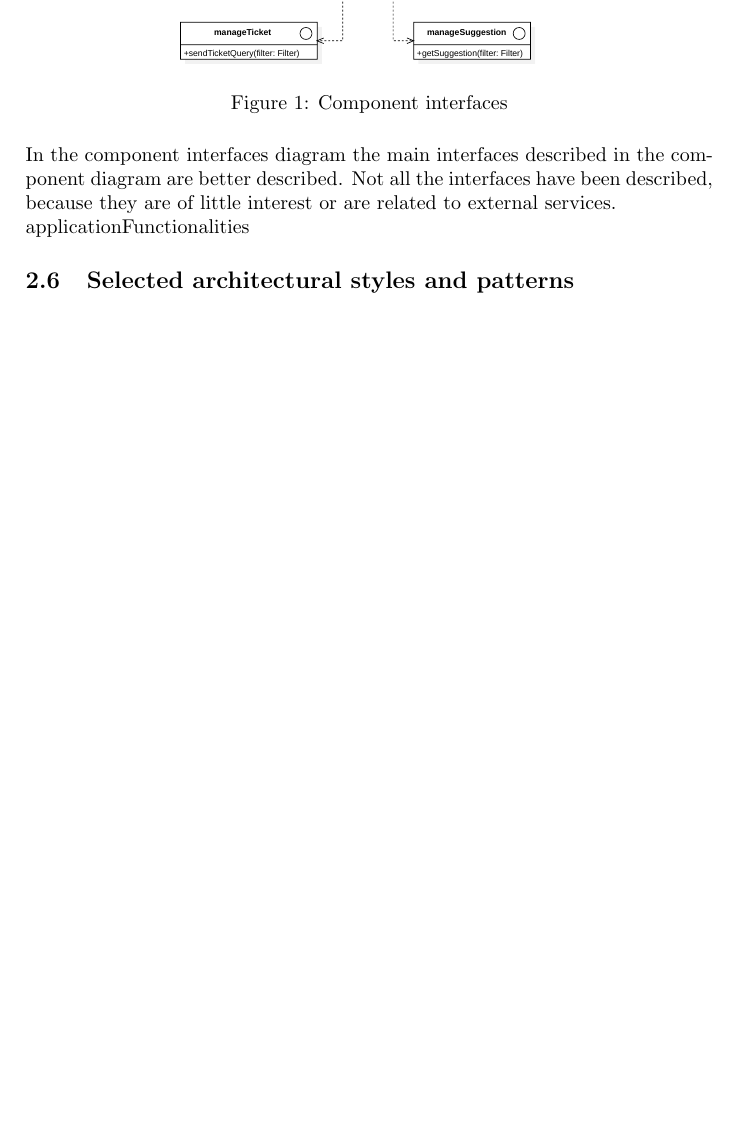
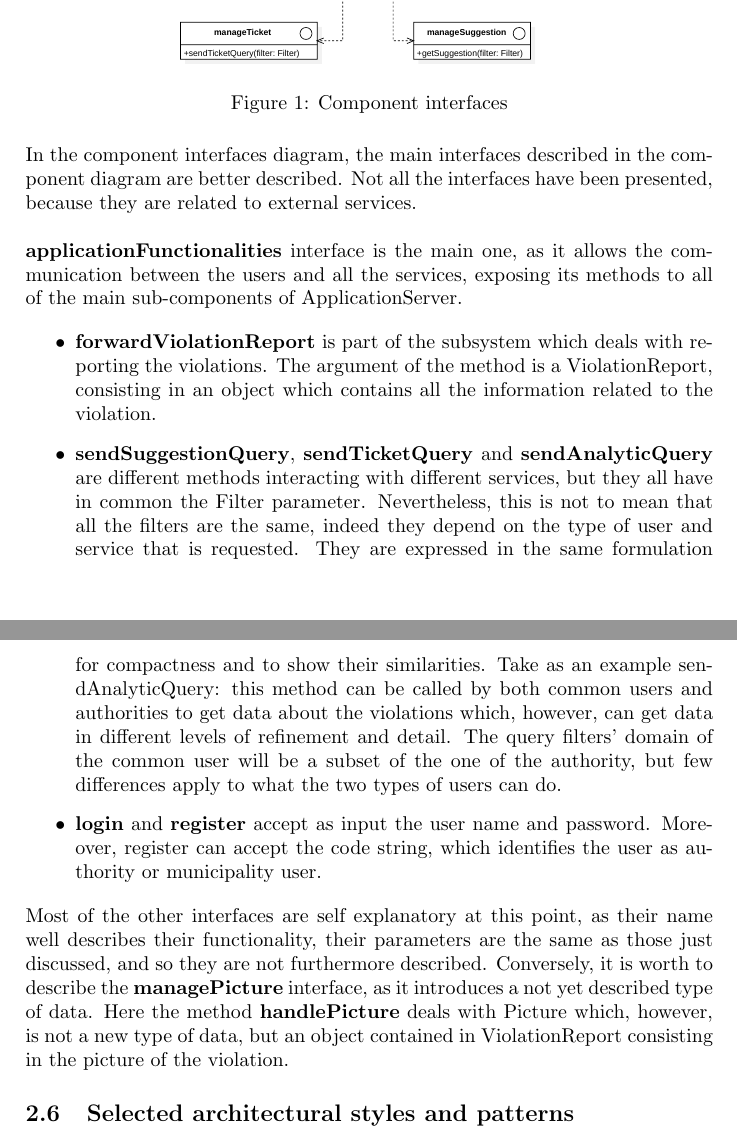
Before and after one commit to simonebraga/software_engineering_project_2020, a LaTeX document (DD/main.tex, which reads DD/section_component_interfaces.tex): part of page 4 of 10 before the commit and two parts of pages 4 and 5 of 11 after it, the two joined at a grey line, cut so that both start at the same text, the shorter picture padded with empty space. Compiled offline with pdfLaTeX.

Commit message:
comments to interfaces

```diff
--- a/DD/section_component_interfaces.tex
+++ b/DD/section_component_interfaces.tex
@@ -9,8 +9,21 @@
 \label{fig:interfaces}
 \end{figure}
 
-In the component interfaces diagram the main interfaces described in the component diagram are better described. Not all the interfaces have been described, because they are of little interest or are related to external services.\\
-applicationFunctionalities
+In the component interfaces diagram, the main interfaces described in the component diagram are better described. Not all the interfaces have been presented, because they are related to external services.\\\\
+\textbf{applicationFunctionalities} interface is the main one, as it allows the communication between the users and all the services, exposing its methods to all of the main sub-components of ApplicationServer.
 
+\begin{itemize}
+\item
+	\textbf{forwardViolationReport} is part of the subsystem which deals with reporting the violations. The argument of the method is a ViolationReport, consisting in an object which contains all the information related to the violation.
+
+\item
+	\textbf{sendSuggestionQuery}, \textbf{sendTicketQuery} and \textbf{sendAnalyticQuery} are different methods interacting with different services, but they all have in common the Filter parameter. Nevertheless, this is not to mean that all the filters are the same, indeed they depend on the type of user and service that is requested. They are expressed in the same formulation for compactness and to show their similarities. Take as an example sendAnalyticQuery: this method can be called by both common users and authorities to get data about the violations which, however, can get data in different levels of refinement and detail. The query filters' domain of the common user will be a subset of the one of the authority, but few differences apply to what the two types of users can do.
+
+\item
+	\textbf{login} and \textbf{register} accept as input the user name and password. Moreover, register can accept the code string, which identifies the user as authority or municipality user.
+
+\end{itemize}
+
+Most of the other interfaces are self explanatory at this point, as their name well describes their functionality, their parameters are the same as those just discussed, and so they are not furthermore described. Conversely, it is worth to describe the  \textbf{managePicture} interface, as it introduces a not yet described type of data. Here the method \textbf{handlePicture} deals with Picture which, however, is not a new type of data, but an object contained in ViolationReport consisting in the picture of the violation.
 
 \end{document}
```
Also changed, not shown: DD/section_requirements_traceability.tex (+3 -3 lines).
